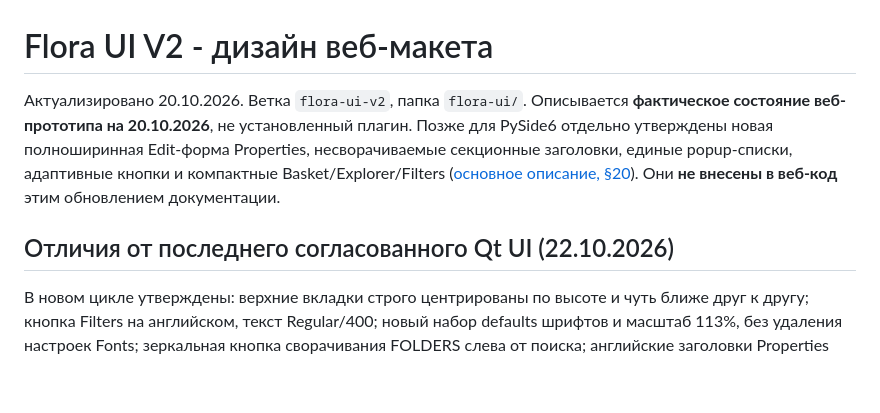
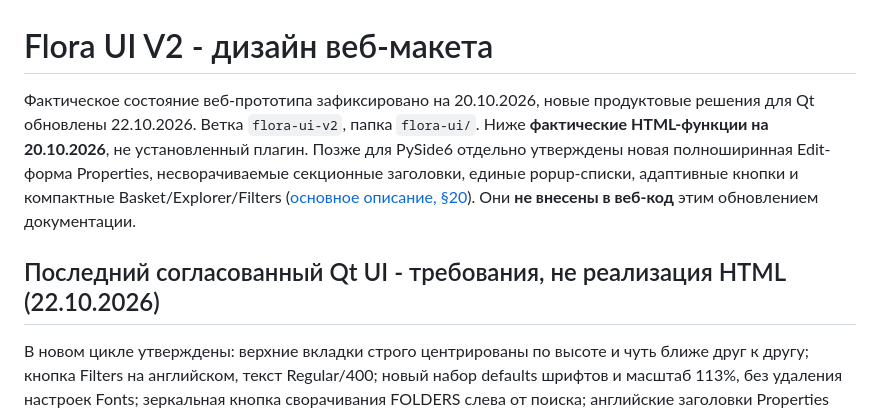
Before and after one commit to AstraWork-1104/sylva, a Markdown page: flora-ui/docs/DESIGN.md, the part around the change. Drawn GitHub-style; blank space fills up the shorter version.

Commit message:
docs(flora): reconcile legacy UI status, 1.0.0.46 evidence, and code-map caveats

```diff
--- a/flora-ui/docs/DESIGN.md
+++ b/flora-ui/docs/DESIGN.md
@@ -1,9 +1,9 @@
 # Flora UI V2 - дизайн веб-макета
 
-Актуализировано 20.10.2026. Ветка `flora-ui-v2`, папка `flora-ui/`. Описывается **фактическое состояние веб-прототипа на 20.10.2026**, не установленный плагин. Позже для PySide6 отдельно утверждены новая полноширинная Edit-форма Properties, несворачиваемые секционные заголовки, единые popup-списки, адаптивные кнопки и компактные Basket/Explorer/Filters ([основное описание, §20](https://docs.google.com/document/d/19MQLTbmyikvPj2wCLwIvuSqF3sdwJ8YUlSEtsMSkbZ0/edit)). Они **не внесены в веб-код** этим обновлением документации.
+Фактическое состояние веб-прототипа зафиксировано на 20.10.2026, новые продуктовые решения для Qt обновлены 22.10.2026. Ветка `flora-ui-v2`, папка `flora-ui/`. Ниже **фактические HTML-функции на 20.10.2026**, не установленный плагин. Позже для PySide6 отдельно утверждены новая полноширинная Edit-форма Properties, несворачиваемые секционные заголовки, единые popup-списки, адаптивные кнопки и компактные Basket/Explorer/Filters ([основное описание, §20](https://docs.google.com/document/d/19MQLTbmyikvPj2wCLwIvuSqF3sdwJ8YUlSEtsMSkbZ0/edit)). Они **не внесены в веб-код** этим обновлением документации.
 
 
-## Отличия от последнего согласованного Qt UI (22.10.2026)
+## Последний согласованный Qt UI - требования, не реализация HTML (22.10.2026)
 
 В новом цикле утверждены: верхние вкладки строго центрированы по высоте и чуть ближе друг к другу; кнопка Filters на английском, текст Regular/400; новый набор defaults шрифтов и масштаб 113%, без удаления настроек Fonts; зеркальная кнопка сворачивания FOLDERS слева от поиска; английские заголовки Properties `Names / Information / Description` и названия полей только одним словом; английские служебные подписи Filters при исходных русских категориях. Последняя компоновка нижнего бара - **одна строка**: selected слева, справа подряд `USE MATERIAL [Scene | Model]`, `USE INSTANCES [ON | OFF]`, `IMPORT MODE [Geometry | Proxy]`, без Ready/Drag подсказок и большого горизонтального распределения.
 
```
